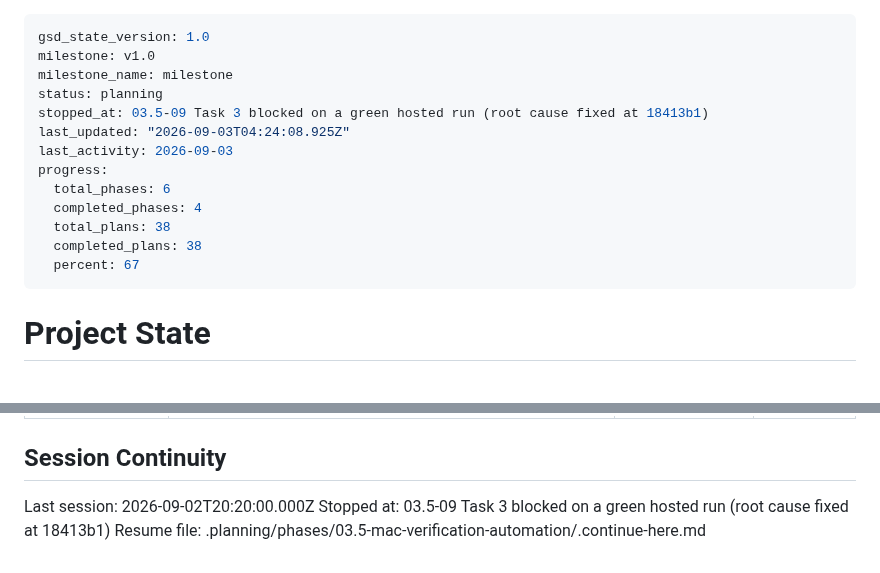
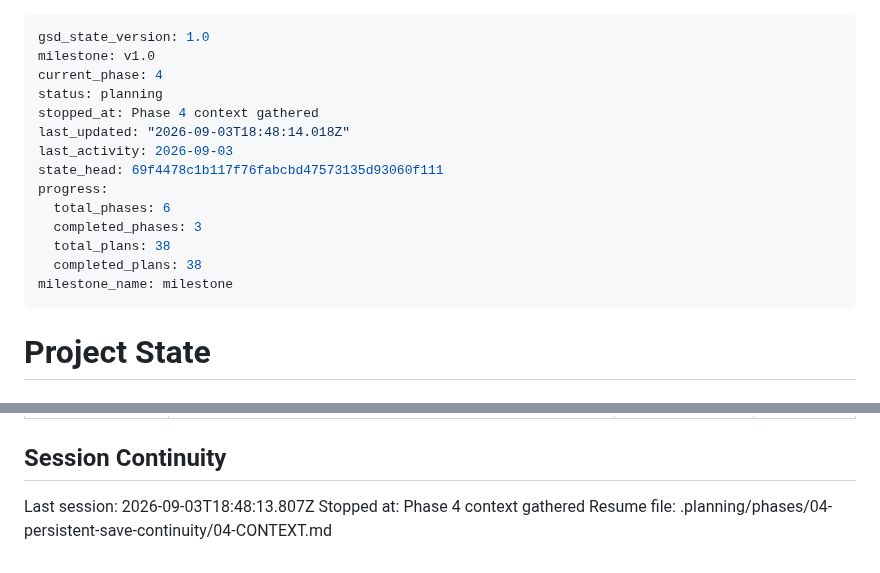
Before and after one commit to szTheory/playstead, a Markdown page: .planning/STATE.md, 2 parts joined by grey strips. Rendered like a GitHub page.

Commit message:
docs(state): record phase 4 context session

```diff
--- a/.planning/STATE.md
+++ b/.planning/STATE.md
@@ -1,17 +1,18 @@
 ---
 gsd_state_version: 1.0
 milestone: v1.0
-milestone_name: milestone
+current_phase: 4
 status: planning
-stopped_at: 03.5-09 Task 3 blocked on a green hosted run (root cause fixed at 18413b1)
-last_updated: "2026-09-03T04:24:08.925Z"
+stopped_at: Phase 4 context gathered
+last_updated: "2026-09-03T18:48:14.018Z"
 last_activity: 2026-09-03
+state_head: 69f4478c1b117f76fabcbd47573135d93060f111
 progress:
   total_phases: 6
-  completed_phases: 4
+  completed_phases: 3
   total_plans: 38
   completed_plans: 38
-  percent: 67
+milestone_name: milestone
 ---
 
 # Project State
@@ -205,6 +206,6 @@ None yet.
 
 ## Session Continuity
 
-Last session: 2026-09-02T20:20:00.000Z
-Stopped at: 03.5-09 Task 3 blocked on a green hosted run (root cause fixed at 18413b1)
-Resume file: .planning/phases/03.5-mac-verification-automation/.continue-here.md
+Last session: 2026-09-03T18:48:13.807Z
+Stopped at: Phase 4 context gathered
+Resume file: .planning/phases/04-persistent-save-continuity/04-CONTEXT.md
```
